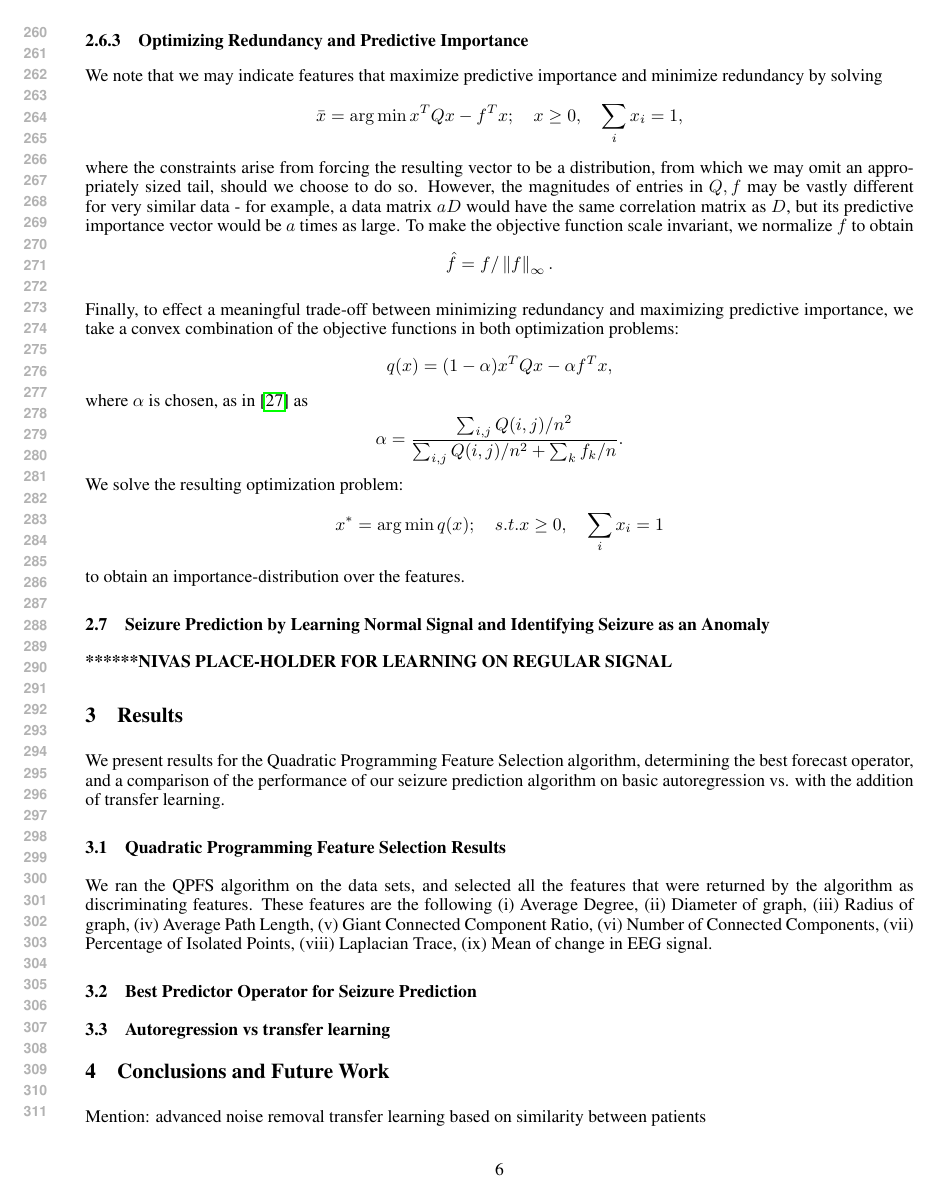
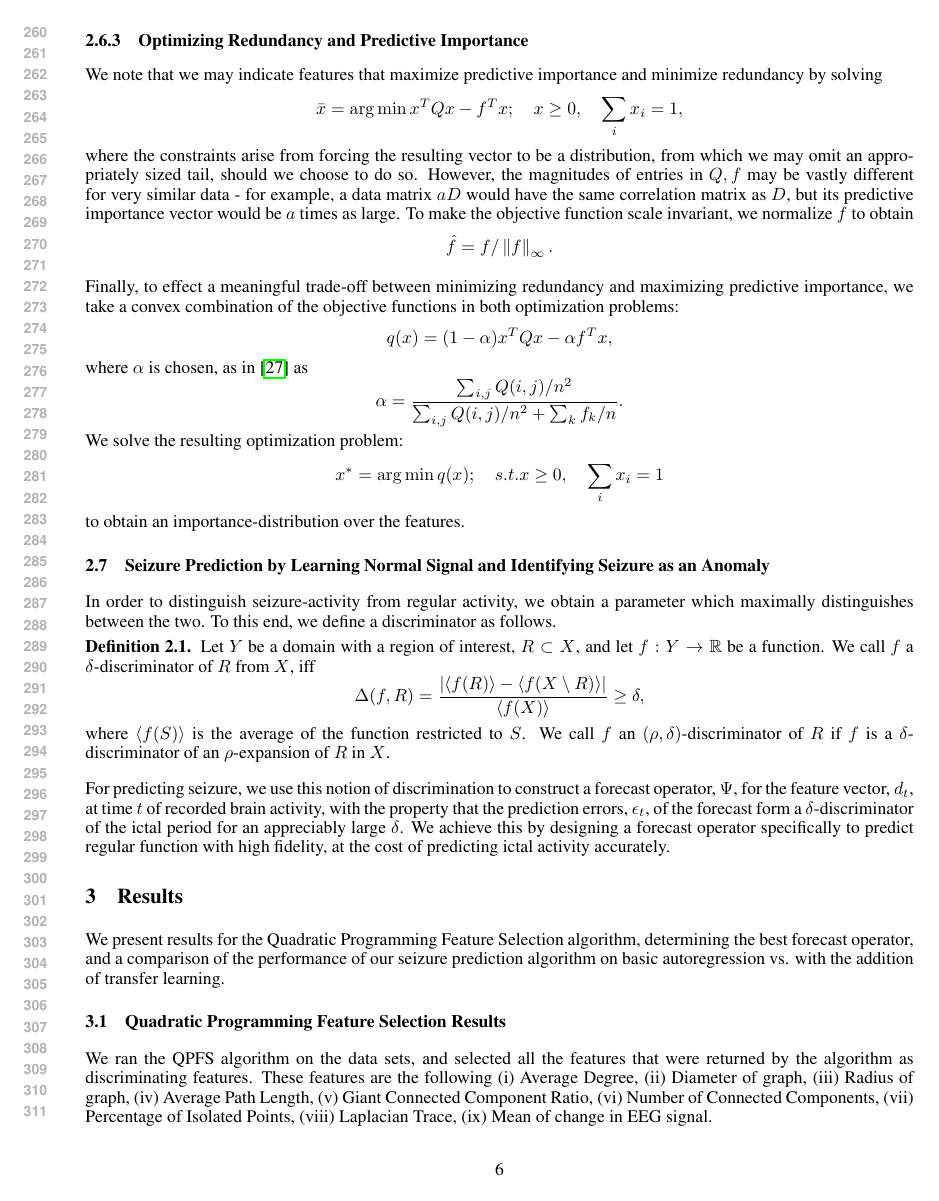
Before and after one commit to nimit85/seizureIdentification, a LaTeX paper (NIPS2014/nips2014.tex): page 6 of 9. Compiled offline with pdfLaTeX.

Commit message:
added discriminator bit

```diff
--- a/NIPS2014/nips2014.tex
+++ b/NIPS2014/nips2014.tex
@@ -2,10 +2,22 @@
 \usepackage{nips14submit_e,times}
 \usepackage{hyperref}
 \usepackage{url}
-\usepackage{amsmath,epsfig,latexsym,amssymb,subfigure,ifthen,multirow,fullpage}
+\usepackage{amsmath,epsfig,latexsym,amssymb,subfigure,ifthen,multirow,fullpage, amsthm}
 \usepackage{graphicx}
 \usepackage[nospace,noadjust]{cite}
 %\usepackage{setspace}
+
+% Theorem Styles
+\newtheorem{theorem}{Theorem}[section]
+\newtheorem{lemma}[theorem]{Lemma}
+\newtheorem{proposition}[theorem]{Proposition}
+\newtheorem{corollary}[theorem]{Corollary}
+% Definition Styles
+\theoremstyle{definition}
+\newtheorem{definition}{Definition}[section]
+\newtheorem{example}{Example}[section]
+\theoremstyle{remark}
+\newtheorem{remark}{Remark}
 
 \renewcommand{\topfraction}{0.95}
 \renewcommand{\textfraction}{0.05}
@@ -21,6 +33,7 @@
 \newcommand{\Prb}[1]{\mathbb{P} \left[ #1 \right]}
 %\newcommand{\norm}[1]{\left| \left| #1 \right| \right|}
 \newcommand{\mean}[1]{\left \langle #1 \right \rangle}
+\newcommand{\abs}[1]{\left| #1 \right|}
 \newcommand{\rl}{\mathbb{R}}
 \newcommand{\rls}[1]{\mathbb{R}^{#1}}
 \DeclareMathOperator{\var}{Var}
@@ -241,7 +254,16 @@ We solve the resulting optimization problem:
 to obtain an importance-distribution over the features.
 
 \subsection{Seizure Prediction by Learning Normal Signal and Identifying Seizure as an Anomaly} \label{sec:seizure_predict_method}
-\textbf{******NIVAS PLACE-HOLDER FOR LEARNING ON REGULAR SIGNAL }
+In order to distinguish seizure-activity from regular activity, we obtain a parameter which maximally distinguishes between the two. To this end, we define a discriminator as follows.
+
+\begin{definition}
+Let $Y$ be a domain with a region of interest, $R \subset X$, and let $f: Y \to \rl$ be a function. We call $f$ a $\d$-discriminator of $R$ from $X$, iff
+\[ \Delta(f, R) = \frac{\abs{\mean{f(R)} - \mean{f(X \setminus R)}}}{\mean{f(X)}} \geq \d, \]
+where $\mean{f(S)}$ is the average of the function restricted to $S$.
+We call $f$ an $(\rho, \delta)$-discriminator of $R$ if $f$ is a $\delta$-discriminator of an $\rho$-expansion of $R$ in $X$.
+\end{definition}
+
+For predicting seizure, we use this notion of discrimination to construct a forecast operator, $\Psi$, for the feature vector, $d_t$, at time $t$ of recorded brain activity, with the property that the prediction errors, $\e_t$, of the forecast form a $\delta$-discriminator of the ictal period for an appreciably large $\delta$. We achieve this by designing a forecast operator specifically to predict regular function with high fidelity, at the cost of predicting ictal activity accurately.
 
 \section{Results} \label{sec:results}
 We present results for the Quadratic Programming Feature Selection algorithm, determining the best forecast operator, and a comparison of the performance of our seizure prediction algorithm on basic autoregression vs. with the addition of transfer learning.
```
Also changed, not shown: nips2014.tex (+24 -1 lines), NIPS2014/nips2014.pdf, 4 other files.
